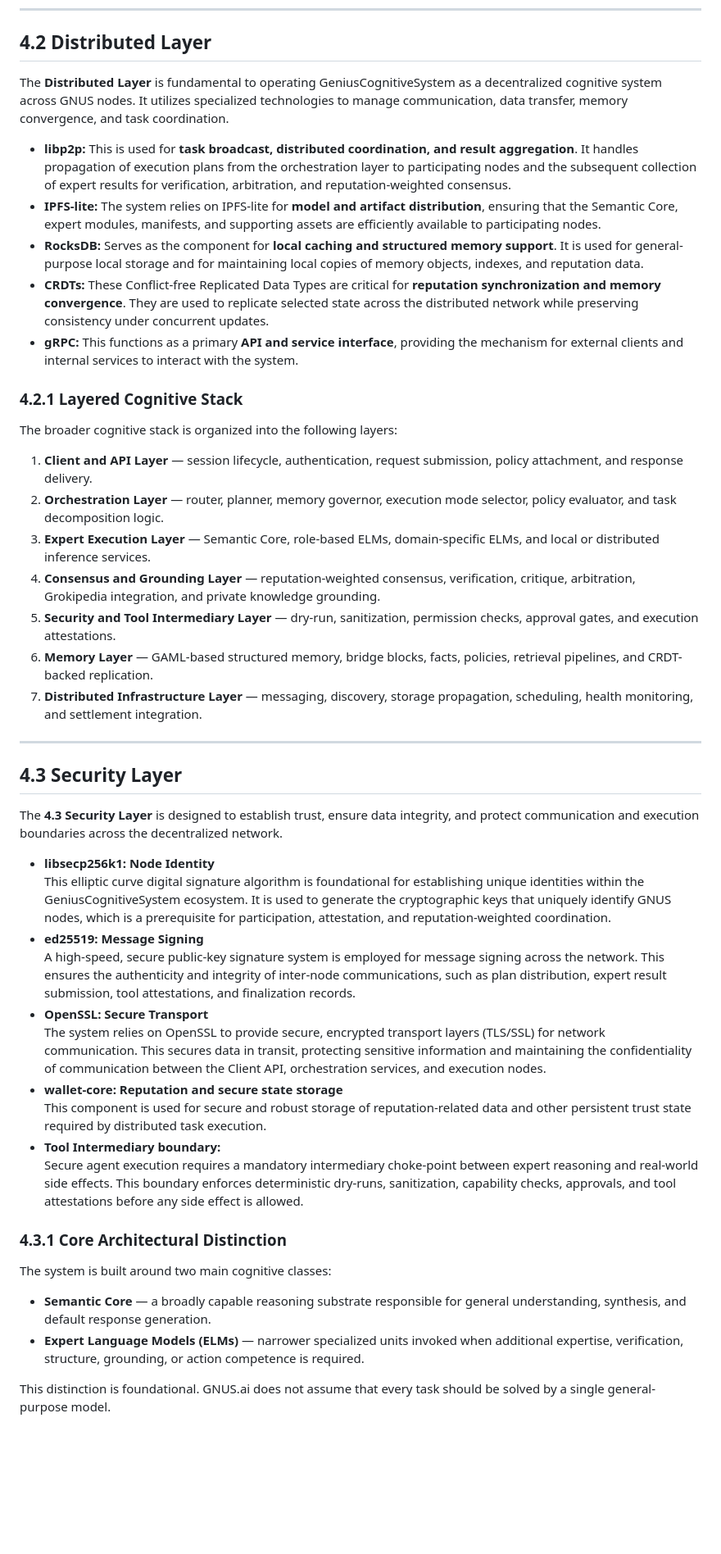
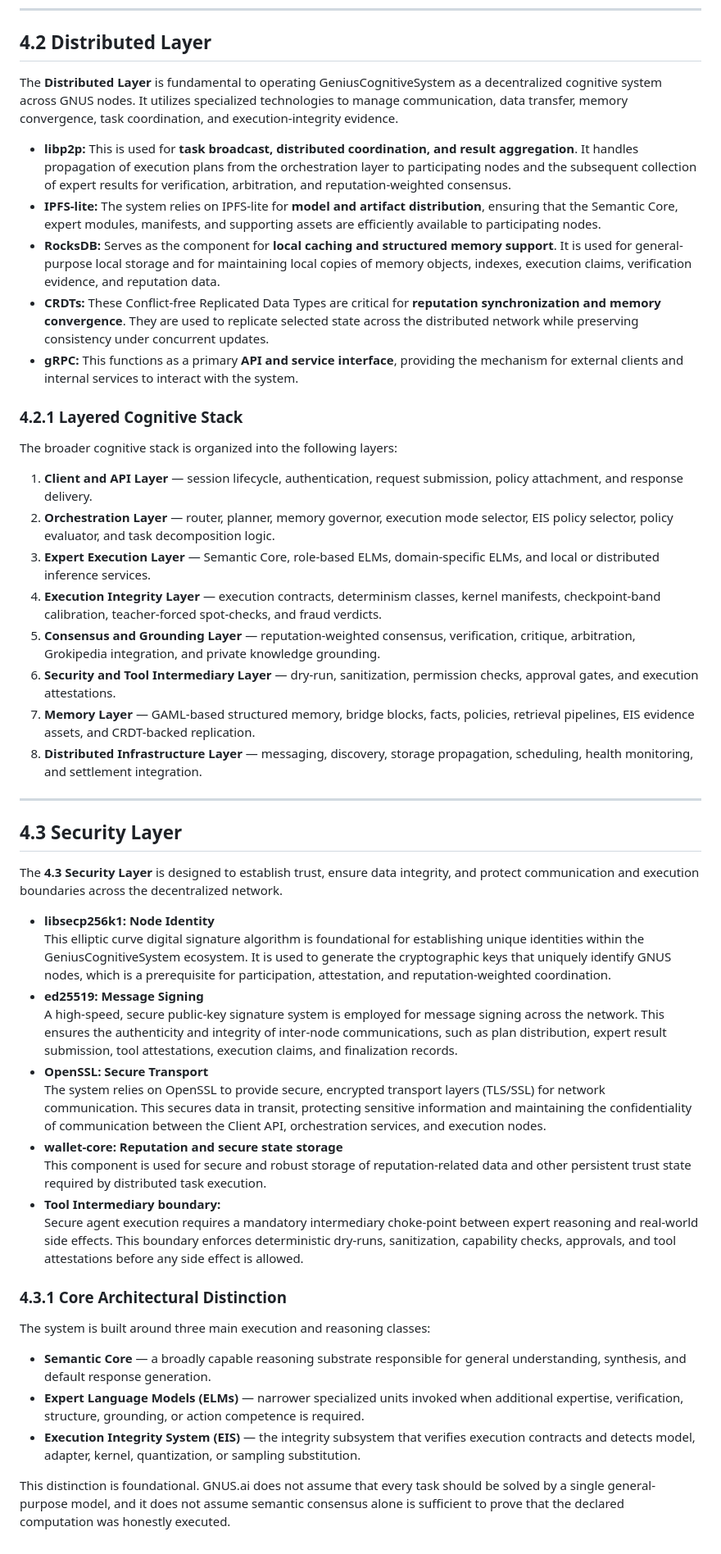
Before and after one commit to GeniusVentures/GeniusCognitiveSystem, a Markdown page: docs/architecture/system-overview.md, the part around one of its changes. Shown at 82% size. Rendered like a GitHub page; blank space fills up the shorter version.

Commit message:
Add EIS to system overview

```diff
--- a/docs/architecture/system-overview.md
+++ b/docs/architecture/system-overview.md
@@ -48,11 +53,11 @@ The Semantic Core is expected to be the primary beneficiary of aggressive compre
 
 ## **4.2 Distributed Layer**
 
-The **Distributed Layer** is fundamental to operating GeniusCognitiveSystem as a decentralized cognitive system across GNUS nodes. It utilizes specialized technologies to manage communication, data transfer, memory convergence, and task coordination.
+The **Distributed Layer** is fundamental to operating GeniusCognitiveSystem as a decentralized cognitive system across GNUS nodes. It utilizes specialized technologies to manage communication, data transfer, memory convergence, task coordination, and execution-integrity evidence.
 
 * **libp2p:** This is used for **task broadcast, distributed coordination, and result aggregation**. It handles propagation of execution plans from the orchestration layer to participating nodes and the subsequent collection of expert results for verification, arbitration, and reputation-weighted consensus.
 * **IPFS-lite:** The system relies on IPFS-lite for **model and artifact distribution**, ensuring that the Semantic Core, expert modules, manifests, and supporting assets are efficiently available to participating nodes.
-* **RocksDB:** Serves as the component for **local caching and structured memory support**. It is used for general-purpose local storage and for maintaining local copies of memory objects, indexes, and reputation data.
+* **RocksDB:** Serves as the component for **local caching and structured memory support**. It is used for general-purpose local storage and for maintaining local copies of memory objects, indexes, execution claims, verification evidence, and reputation data.
 * **CRDTs:** These Conflict-free Replicated Data Types are critical for **reputation synchronization and memory convergence**. They are used to replicate selected state across the distributed network while preserving consistency under concurrent updates.
 * **gRPC:** This functions as a primary **API and service interface**, providing the mechanism for external clients and internal services to interact with the system.
 
@@ -61,12 +66,13 @@ The **Distributed Layer** is fundamental to operating GeniusCognitiveSystem as a
 The broader cognitive stack is organized into the following layers:
 
 1. **Client and API Layer** — session lifecycle, authentication, request submission, policy attachment, and response delivery.
-2. **Orchestration Layer** — router, planner, memory governor, execution mode selector, policy evaluator, and task decomposition logic.
+2. **Orchestration Layer** — router, planner, memory governor, execution mode selector, EIS policy selector, policy evaluator, and task decomposition logic.
 3. **Expert Execution Layer** — Semantic Core, role-based ELMs, domain-specific ELMs, and local or distributed inference services.
-4. **Consensus and Grounding Layer** — reputation-weighted consensus, verification, critique, arbitration, Grokipedia integration, and private knowledge grounding.
-5. **Security and Tool Intermediary Layer** — dry-run, sanitization, permission checks, approval gates, and execution attestations.
-6. **Memory Layer** — GAML-based structured memory, bridge blocks, facts, policies, retrieval pipelines, and CRDT-backed replication.
-7. **Distributed Infrastructure Layer** — messaging, discovery, storage propagation, scheduling, health monitoring, and settlement integration.
+4. **Execution Integrity Layer** — execution contracts, determinism classes, kernel manifests, checkpoint-band calibration, teacher-forced spot-checks, and fraud verdicts.
+5. **Consensus and Grounding Layer** — reputation-weighted consensus, verification, critique, arbitration, Grokipedia integration, and private knowledge grounding.
+6. **Security and Tool Intermediary Layer** — dry-run, sanitization, permission checks, approval gates, and execution attestations.
+7. **Memory Layer** — GAML-based structured memory, bridge blocks, facts, policies, retrieval pipelines, EIS evidence assets, and CRDT-backed replication.
+8. **Distributed Infrastructure Layer** — messaging, discovery, storage propagation, scheduling, health monitoring, and settlement integration.
 
 ---
 
@@ -77,7 +83,7 @@ The **4.3 Security Layer** is designed to establish trust, ensure data integrity
 * **libsecp256k1: Node Identity**
    This elliptic curve digital signature algorithm is foundational for establishing unique identities within the GeniusCognitiveSystem ecosystem. It is used to generate the cryptographic keys that uniquely identify GNUS nodes, which is a prerequisite for participation, attestation, and reputation-weighted coordination.
 * **ed25519: Message Signing**
-  A high-speed, secure public-key signature system is employed for message signing across the network. This ensures the authenticity and integrity of inter-node communications, such as plan distribution, expert result submission, tool attestations, and finalization records.
+  A high-speed, secure public-key signature system is employed for message signing across the network. This ensures the authenticity and integrity of inter-node communications, such as plan distribution, expert result submission, tool attestations, execution claims, and finalization records.
 * **OpenSSL: Secure Transport**
   The system relies on OpenSSL to provide secure, encrypted transport layers (TLS/SSL) for network communication. This secures data in transit, protecting sensitive information and maintaining the confidentiality of communication between the Client API, orchestration services, and execution nodes.
 * **wallet-core: Reputation and secure state storage**
@@ -87,9 +93,10 @@ The **4.3 Security Layer** is designed to establish trust, ensure data integrity
 
 ### **4.3.1 Core Architectural Distinction**
 
-The system is built around two main cognitive classes:
+The system is built around three main execution and reasoning classes:
 
 * **Semantic Core** — a broadly capable reasoning substrate responsible for general understanding, synthesis, and default response generation.
 * **Expert Language Models (ELMs)** — narrower specialized units invoked when additional expertise, verification, structure, grounding, or action competence is required.
+* **Execution Integrity System (EIS)** — the integrity subsystem that verifies execution contracts and detects model, adapter, kernel, quantization, or sampling substitution.
 
-This distinction is foundational. GNUS.ai does not assume that every task should be solved by a single general-purpose model.
+This distinction is foundational. GNUS.ai does not assume that every task should be solved by a single general-purpose model, and it does not assume semantic consensus alone is sufficient to prove that the declared computation was honestly executed.
```
Also changed, not shown: other parts of docs/architecture/system-overview.md (+6 -1 lines).
